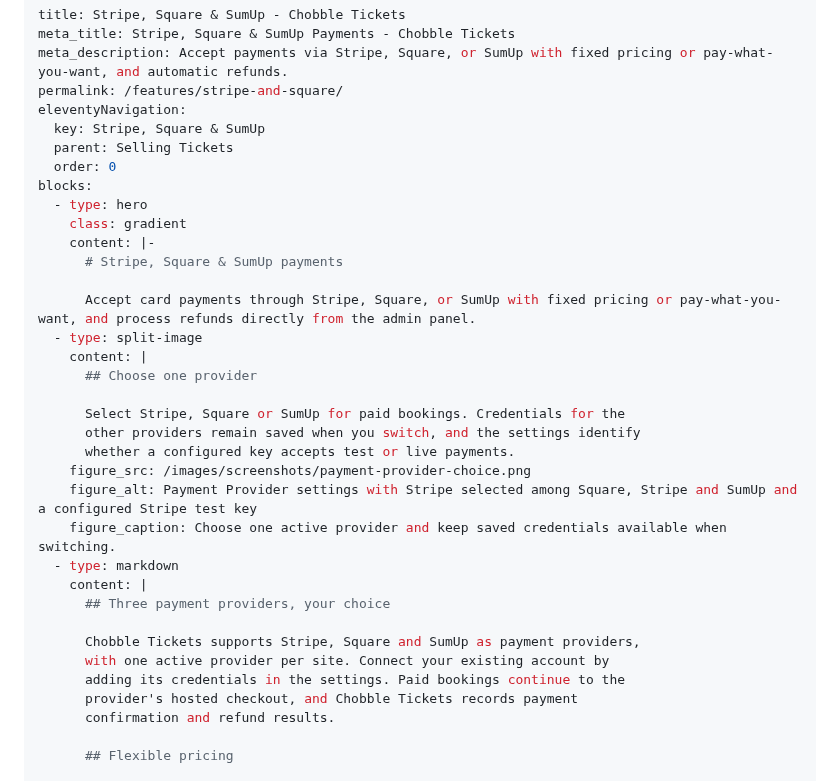
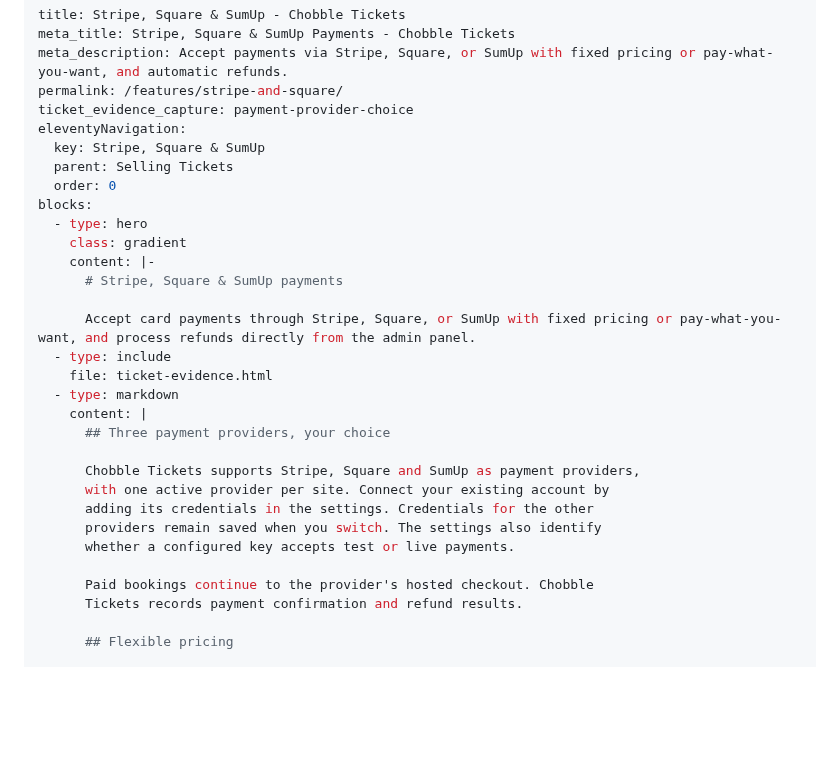
Before and after one commit to chobbledotcom/tickets-site, a Markdown page: pages/features/stripe-and-square.md, the part around the change. Rendered like a GitHub page; blank space fills up the shorter version.

Commit message:
Show tested payment provider evidence

```diff
--- a/pages/features/stripe-and-square.md
+++ b/pages/features/stripe-and-square.md
@@ -3,6 +3,7 @@ title: Stripe, Square & SumUp - Chobble Tickets
 meta_title: Stripe, Square & SumUp Payments - Chobble Tickets
 meta_description: Accept payments via Stripe, Square, or SumUp with fixed pricing or pay-what-you-want, and automatic refunds.
 permalink: /features/stripe-and-square/
+ticket_evidence_capture: payment-provider-choice
 eleventyNavigation:
   key: Stripe, Square & SumUp
   parent: Selling Tickets
@@ -14,25 +15,20 @@ blocks:
       # Stripe, Square & SumUp payments
 
       Accept card payments through Stripe, Square, or SumUp with fixed pricing or pay-what-you-want, and process refunds directly from the admin panel.
-  - type: split-image
-    content: |
-      ## Choose one provider
-
-      Select Stripe, Square or SumUp for paid bookings. Credentials for the
-      other providers remain saved when you switch, and the settings identify
-      whether a configured key accepts test or live payments.
-    figure_src: /images/screenshots/payment-provider-choice.png
-    figure_alt: Payment Provider settings with Stripe selected among Square, Stripe and SumUp and a configured Stripe test key
-    figure_caption: Choose one active provider and keep saved credentials available when switching.
+  - type: include
+    file: ticket-evidence.html
   - type: markdown
     content: |
       ## Three payment providers, your choice
 
       Chobble Tickets supports Stripe, Square and SumUp as payment providers,
       with one active provider per site. Connect your existing account by
-      adding its credentials in the settings. Paid bookings continue to the
-      provider's hosted checkout, and Chobble Tickets records payment
-      confirmation and refund results.
+      adding its credentials in the settings. Credentials for the other
+      providers remain saved when you switch. The settings also identify
+      whether a configured key accepts test or live payments.
+
+      Paid bookings continue to the provider's hosted checkout. Chobble
+      Tickets records payment confirmation and refund results.
 
       ## Flexible pricing
 
```
Also changed, not shown: IMAGE-SCENARIOS.md (+5 -1 lines), images/screenshots/payment-provider-choice.png, images/screenshots/payment-provider-choice__facebook.png, 8 other files.
